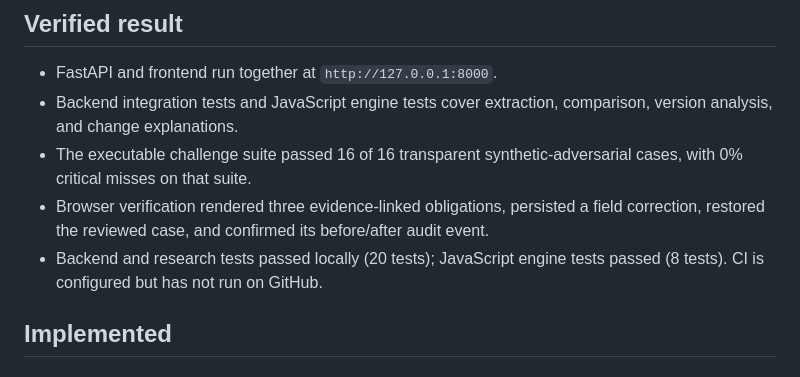
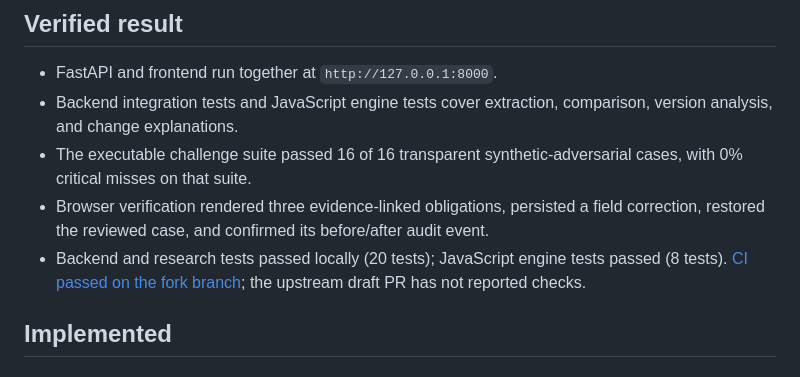
Before and after one commit to lakshitsachdeva/mamlaLEGALhai, a Markdown page: PROJECT_STATUS.md, the part around the change. GitHub-like rendering.

Commit message:
Record fork CI result accurately

```diff
--- a/PROJECT_STATUS.md
+++ b/PROJECT_STATUS.md
@@ -9,7 +9,7 @@ Current milestone: Presentation Edition — integrated full-stack research demon
 - Backend integration tests and JavaScript engine tests cover extraction, comparison, version analysis, and change explanations.
 - The executable challenge suite passed 16 of 16 transparent synthetic-adversarial cases, with 0% critical misses on that suite.
 - Browser verification rendered three evidence-linked obligations, persisted a field correction, restored the reviewed case, and confirmed its before/after audit event.
-- Backend and research tests passed locally (20 tests); JavaScript engine tests passed (8 tests). CI is configured but has not run on GitHub.
+- Backend and research tests passed locally (20 tests); JavaScript engine tests passed (8 tests). [CI passed on the fork branch](https://github.com/lakshitsachdeva/regulatrace-compliance-intelligence/actions/runs/40361949647); the upstream draft PR has not reported checks.
 
 ## Implemented
 
```
